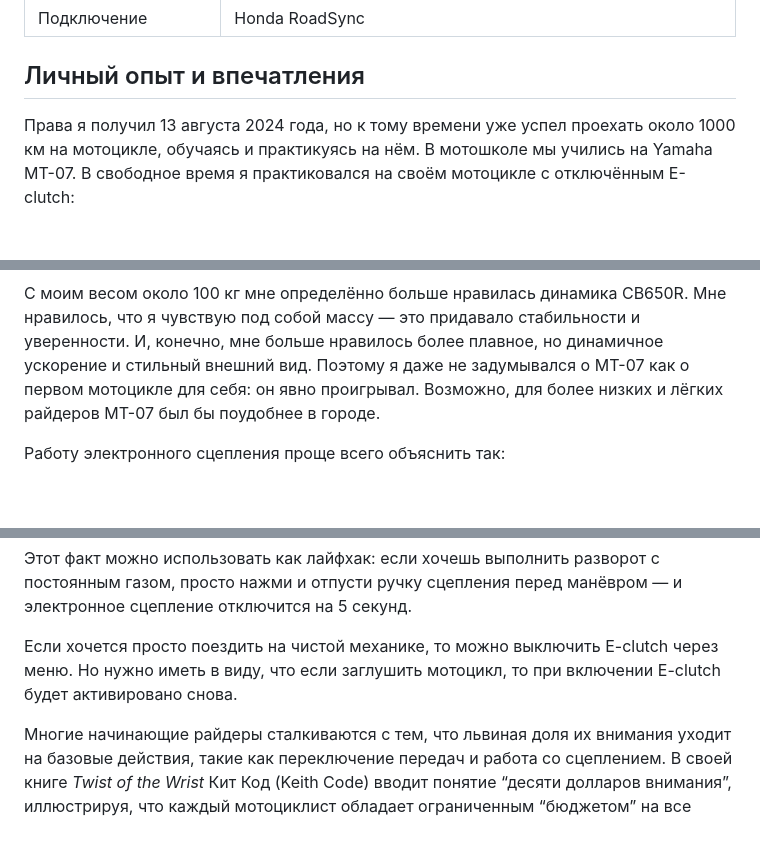
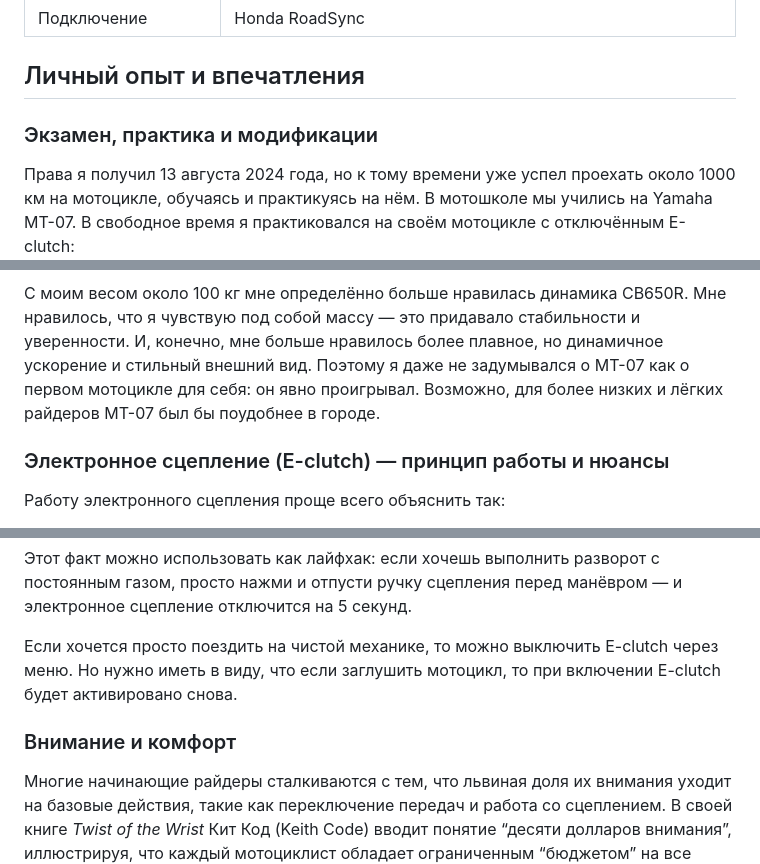
Before and after one commit to dimchansky/dimchansky.github.io, a Markdown page: posts/2025-01-04-honda-cb650r-review.markdown, 3 parts joined by grey strips. Rendered like a GitHub page; blank space fills up the shorter version.

```diff
--- a/posts/2025-01-04-honda-cb650r-review.markdown
+++ b/posts/2025-01-04-honda-cb650r-review.markdown
@@ -228,6 +228,8 @@ https://www.youtube.com/watch?v=PvwAmh7AqxE
 
 ## Личный опыт и впечатления
 
+### Экзамен, практика и модификации
+
 Права я получил 13 августа 2024 года, но к тому времени уже успел проехать около 1000 км на мотоцикле, обучаясь и практикуясь на нём. В мотошколе мы учились на Yamaha MT-07. В свободное время я практиковался на своём мотоцикле с отключённым E-clutch:
 
 https://www.youtube.com/watch?v=LZja8Ort_2s
@@ -257,6 +267,8 @@ https://www.youtube.com/watch?v=qxtT9Gs-3_Q
 MT-07 оснащена двухцилиндровым рядным двигателем объёмом 689 куб. см, который выдаёт около 67 Н·м крутящего момента на низких и средних оборотах. Четырёхцилиндровый двигатель CB650R объёмом 649 куб. см развивает крутящий момент около 64 Н·м, но это происходит на более высоких оборотах. Однако на практике я заметил, что, хотя четырёхцилиндровый двигатель требует более высоких оборотов для достижения пиковых характеристик, в городе, даже без использования электронного сцепления, его динамика со старта ничуть не уступала MT-07. При ничуть не худшей динамике двигатель CB650R более плавный, и разгоняться на нём — одно удовольствие: нет никаких рывков и толчков. А при выезде на трассу или там, где требуется разгон до 80–90 км/ч, CB650R очевидно оставлял MT-07 позади. Пока я учился, мне было не совсем комфортно выезжать на MT-07 с полосы разгона на трассу, а CB650R обеспечивал гораздо лучшую динамику. Избыток мощности очень хорошо ощущался. А с активным электронным сцеплением CB650R с места позволял получить такую динамику, которая на MT-07 мне и не снилась. Да, возможно, это из-за отсутствия опыта, то есть потренировавшись на MT-07, на старте можно приблизиться к CB650R, но только на старте. Дальше двигатель CB650R уже будет раскручен так, что MT-07 останется только грустно смотреть в хвост уходящей Honda.
 
 С моим весом около 100 кг мне определённо больше нравилась динамика CB650R. Мне нравилось, что я чувствую под собой массу — это придавало стабильности и уверенности. И, конечно, мне больше нравилось более плавное, но динамичное ускорение и стильный внешний вид. Поэтому я даже не задумывался о MT-07 как о первом мотоцикле для себя: он явно проигрывал. Возможно, для более низких и лёгких райдеров MT-07 был бы поудобнее в городе.
+
+### Электронное сцепление (E-clutch) — принцип работы и нюансы
 
 Работу электронного сцепления проще всего объяснить так:
 
@@ -284,6 +296,8 @@ https://www.youtube.com/watch?v=IbCgo1kPaqI
 
 Если хочется просто поездить на чистой механике, то можно выключить E-clutch через меню. Но нужно иметь в виду, что если заглушить мотоцикл, то при включении E-clutch будет активировано снова.
 
+### Внимание и комфорт
+
 Многие начинающие райдеры сталкиваются с тем, что львиная доля их внимания уходит на базовые действия, такие как переключение передач и работа со сцеплением. В своей книге *Twist of the Wrist* Кит Код (Keith Code) вводит понятие “десяти долларов внимания”, иллюстрируя, что каждый мотоциклист обладает ограниченным “бюджетом” на все аспекты управления байком: чтение дороги, контроль газа, торможение, руление. При этом у новичка вплоть до трёх из этих десяти условных долларов может «съедать» только работа со сцеплением, то есть почти треть общего запаса. Как только ресурс внимания исчерпывается, включаются механизмы самосохранения, и начинаются панические реакции, приводящие к ошибкам и снижению уверенности.
 
 “*В первом томе книги я ввёл понятие “десяти долларов”. Смысл его в том, что каждый имеет определённое и неизменное количество внимания, которое тратит в процессе вождения на любые производимые за рулём действия… Если всё ваше внимание исчерпано, начинается паника*”, — пишет Код. Он также отмечает, что 95% его учеников достигают впечатляющего прогресса, пока едут примерно на 75% от своих возможностей. Но стоит им приблизиться к пределу — оставшиеся “доллары” внимания расходуются быстрее, и в работу вступает инстинкт самосохранения.
```
Also changed, not shown: other parts of posts/2025-01-04-honda-cb650r-review.markdown (+22 -2 lines), images/2025-01-04-Honda-CB650R-2021-dyno-chart.jpg (added).
